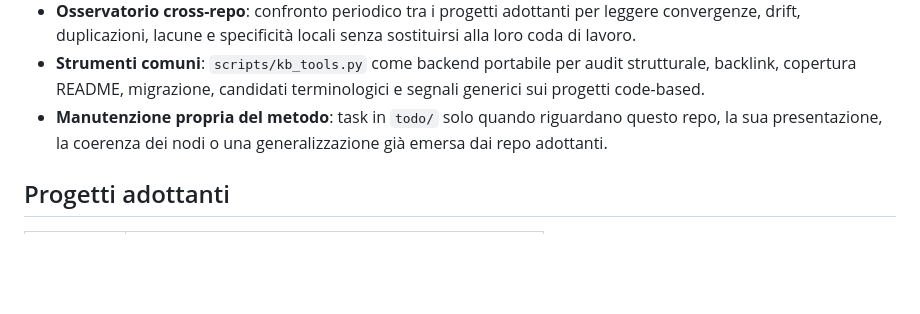
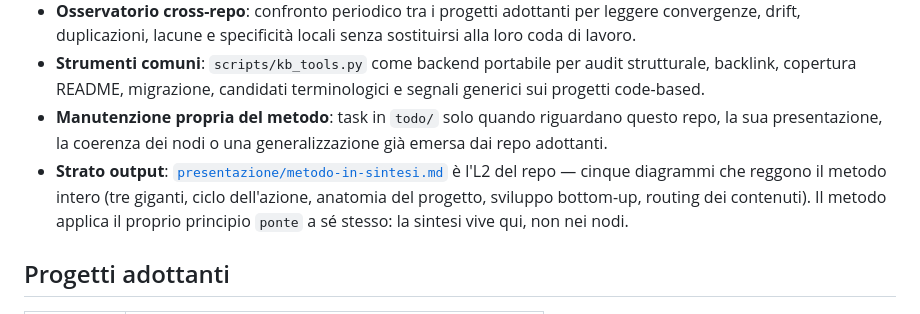
Before and after one commit to steledama/method, a Markdown page: README.md, the part around the change. Rendered like a GitHub page; blank space fills up the shorter version.

```diff
--- a/README.md
+++ b/README.md
@@ -14,6 +14,7 @@ Lo sviluppo del metodo è bottom-up: un'esigenza nasce in un repo adottante ment
 - **Osservatorio cross-repo**: confronto periodico tra i progetti adottanti per leggere convergenze, drift, duplicazioni, lacune e specificità locali senza sostituirsi alla loro coda di lavoro.
 - **Strumenti comuni**: `scripts/kb_tools.py` come backend portabile per audit strutturale, backlink, copertura README, migrazione, candidati terminologici e segnali generici sui progetti code-based.
 - **Manutenzione propria del metodo**: task in `todo/` solo quando riguardano questo repo, la sua presentazione, la coerenza dei nodi o una generalizzazione già emersa dai repo adottanti.
+- **Strato output**: [`presentazione/metodo-in-sintesi.md`](presentazione/metodo-in-sintesi.md) è l'L2 del repo — cinque diagrammi che reggono il metodo intero (tre giganti, ciclo dell'azione, anatomia del progetto, sviluppo bottom-up, routing dei contenuti). Il metodo applica il proprio principio `ponte` a sé stesso: la sintesi vive qui, non nei nodi.
 
 ## Progetti adottanti
 
```
Also changed, not shown: log.md (+38 -0 lines), presentazione/metodo-in-sintesi.md (added, +120 -0 lines).
